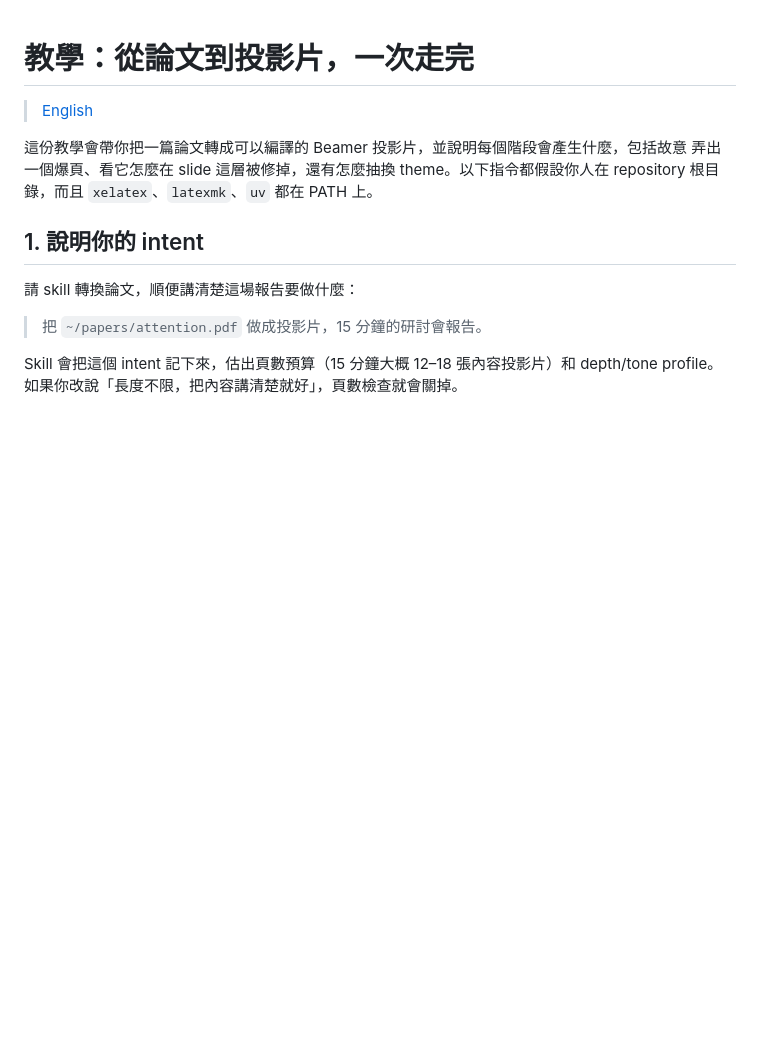
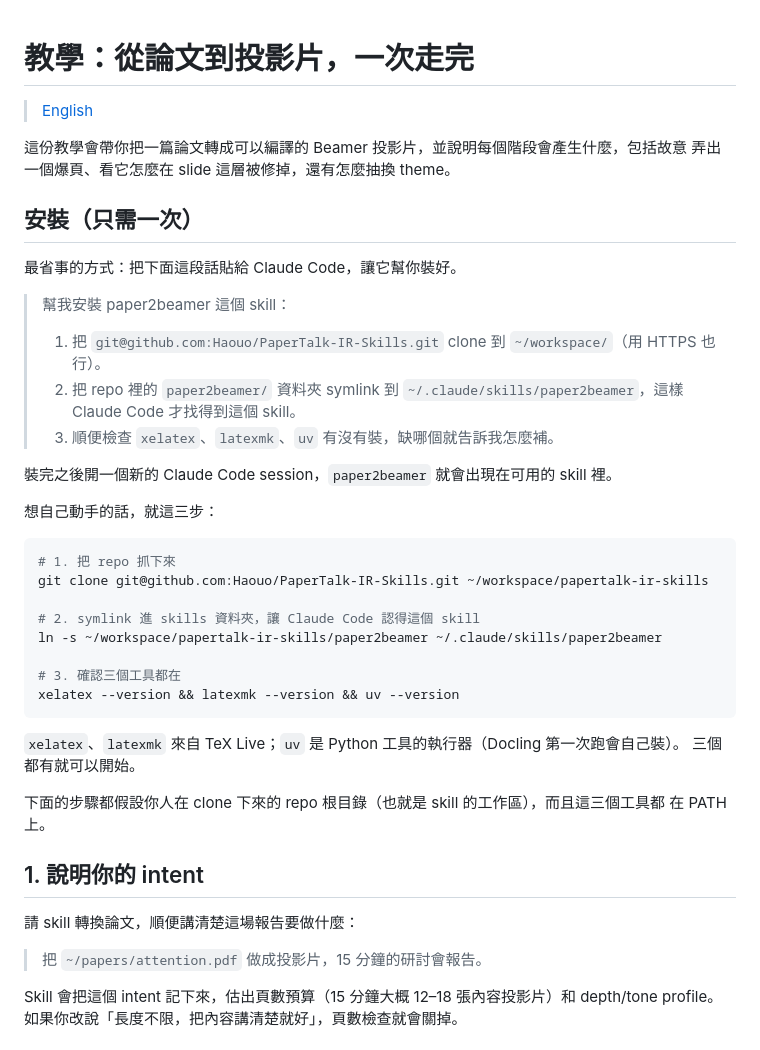
Before and after one commit to Haouo/PaperTalk-IR-Skills, a Markdown page: TUTORIAL-zh-TW.md, the part around the change. GitHub-like rendering; blank space fills up the shorter version.

Commit message:
docs: add one-time install section to zh-TW tutorial (prompt-driven + manual)
Co-Authored-By: Claude Opus 4.8 (1M context) <noreply@anthropic.com>

````diff
--- a/TUTORIAL-zh-TW.md
+++ b/TUTORIAL-zh-TW.md
@@ -3,8 +3,37 @@
 > [English](TUTORIAL.md)
 
 這份教學會帶你把一篇論文轉成可以編譯的 Beamer 投影片，並說明每個階段會產生什麼，包括故意
-弄出一個爆頁、看它怎麼在 slide 這層被修掉，還有怎麼抽換 theme。以下指令都假設你人在
-repository 根目錄，而且 `xelatex`、`latexmk`、`uv` 都在 PATH 上。
+弄出一個爆頁、看它怎麼在 slide 這層被修掉，還有怎麼抽換 theme。
+
+## 安裝（只需一次）
+
+最省事的方式：把下面這段話貼給 Claude Code，讓它幫你裝好。
+
+> 幫我安裝 paper2beamer 這個 skill：
+> 1. 把 `git@github.com:Haouo/PaperTalk-IR-Skills.git` clone 到 `~/workspace/`（用 HTTPS 也行）。
+> 2. 把 repo 裡的 `paper2beamer/` 資料夾 symlink 到 `~/.claude/skills/paper2beamer`，這樣 Claude Code 才找得到這個 skill。
+> 3. 順便檢查 `xelatex`、`latexmk`、`uv` 有沒有裝，缺哪個就告訴我怎麼補。
+
+裝完之後開一個新的 Claude Code session，`paper2beamer` 就會出現在可用的 skill 裡。
+
+想自己動手的話，就這三步：
+
+```bash
+# 1. 把 repo 抓下來
+git clone git@github.com:Haouo/PaperTalk-IR-Skills.git ~/workspace/papertalk-ir-skills
+
+# 2. symlink 進 skills 資料夾，讓 Claude Code 認得這個 skill
+ln -s ~/workspace/papertalk-ir-skills/paper2beamer ~/.claude/skills/paper2beamer
+
+# 3. 確認三個工具都在
+xelatex --version && latexmk --version && uv --version
+```
+
+`xelatex`、`latexmk` 來自 TeX Live；`uv` 是 Python 工具的執行器（Docling 第一次跑會自己裝）。
+三個都有就可以開始。
+
+下面的步驟都假設你人在 clone 下來的 repo 根目錄（也就是 skill 的工作區），而且這三個工具都
+在 PATH 上。
 
 ## 1. 說明你的 intent
 
````
